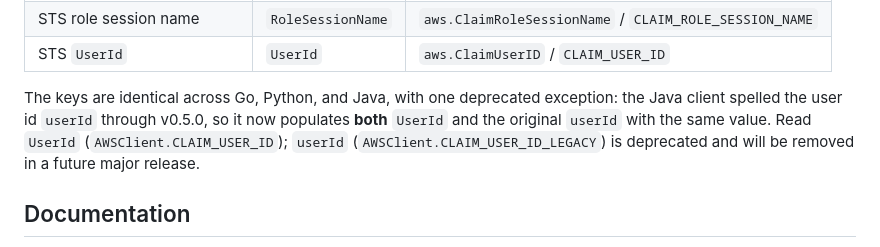
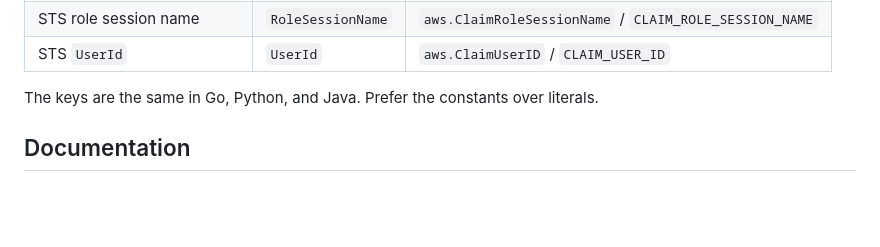
Before and after one commit to singlestore-labs/singlestore-auth-iam, a Markdown page: README.md, the part around the change. Drawn GitHub-style; blank space fills up the shorter version.

Commit message:
Drop the legacy-claim-key detail from the top-level README
The deprecated alias matters only to Java callers, so leave it to the Java
README and the javadoc; the top-level claim-key table just states that the
keys are the same in all three languages.

Co-authored-by: Cursor <cursoragent@cursor.com>

```diff
--- a/README.md
+++ b/README.md
@@ -340,11 +340,7 @@ regardless of the selected format, under these keys:
 | STS role session name | `RoleSessionName` | `aws.ClaimRoleSessionName` / `CLAIM_ROLE_SESSION_NAME` |
 | STS `UserId` | `UserId` | `aws.ClaimUserID` / `CLAIM_USER_ID` |
 
-The keys are identical across Go, Python, and Java, with one deprecated exception: the
-Java client spelled the user id `userId` through v0.5.0, so it now populates **both**
-`UserId` and the original `userId` with the same value. Read `UserId`
-(`AWSClient.CLAIM_USER_ID`); `userId` (`AWSClient.CLAIM_USER_ID_LEGACY`) is deprecated and
-will be removed in a future major release.
+The keys are the same in Go, Python, and Java. Prefer the constants over literals.
 
 ## Documentation
 
```
